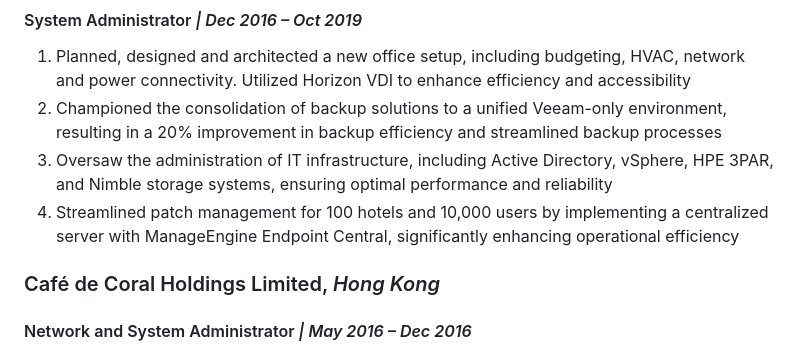
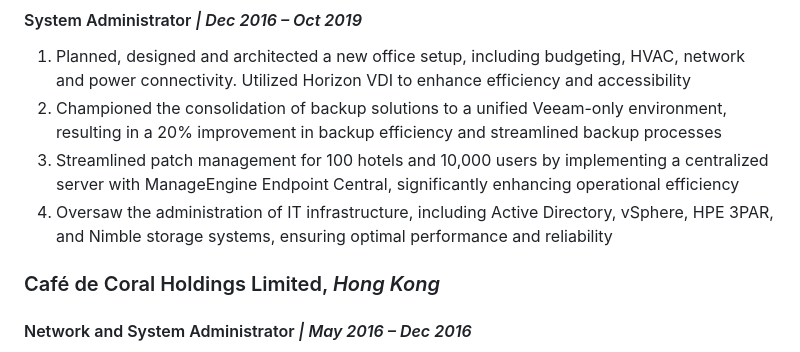
Before and after one commit to jasonyansk/resume, a Markdown page: index.md, the part around the change printed below. GitHub-like rendering.

```diff
--- a/index.md
+++ b/index.md
@@ -54,8 +54,8 @@ Senior System Engineer with 10+ years of experience in automating and optimizing
 
 1. Planned, designed and architected a new office setup, including budgeting, HVAC, network and power connectivity. Utilized Horizon VDI to enhance efficiency and accessibility
 1. Championed the consolidation of backup solutions to a unified Veeam-only environment, resulting in a 20% improvement in backup efficiency and streamlined backup processes
+1. Streamlined patch management for 100 hotels and 10,000 users by implementing a centralized server with ManageEngine Endpoint Central, significantly enhancing operational efficiency
 1. Oversaw the administration of IT infrastructure, including Active Directory, vSphere, HPE 3PAR, and Nimble storage systems, ensuring optimal performance and reliability
-1. Streamlined patch management for 100 hotels and 10,000 users by implementing a centralized server with ManageEngine Endpoint Central, significantly enhancing operational efficiency
 
 ### Café de Coral Holdings Limited, _Hong Kong_
 
```
Also changed, not shown: other parts of index.md (+2 -2 lines).
